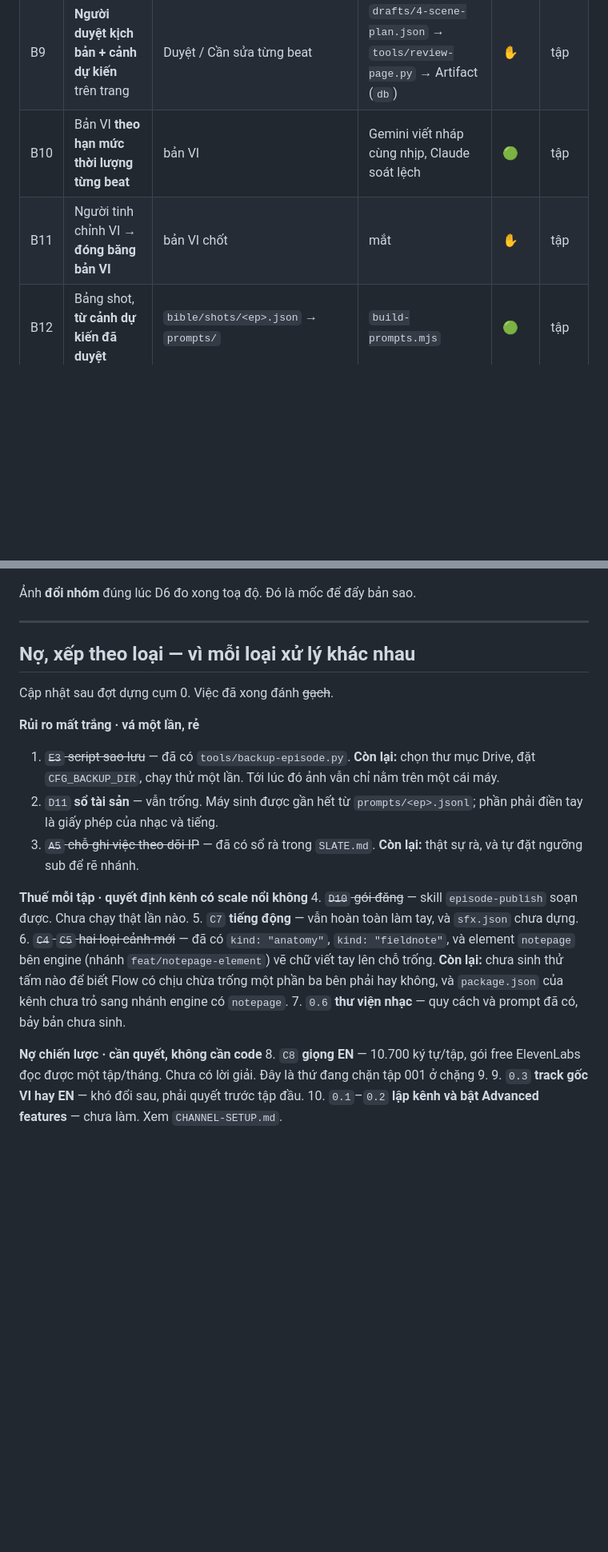
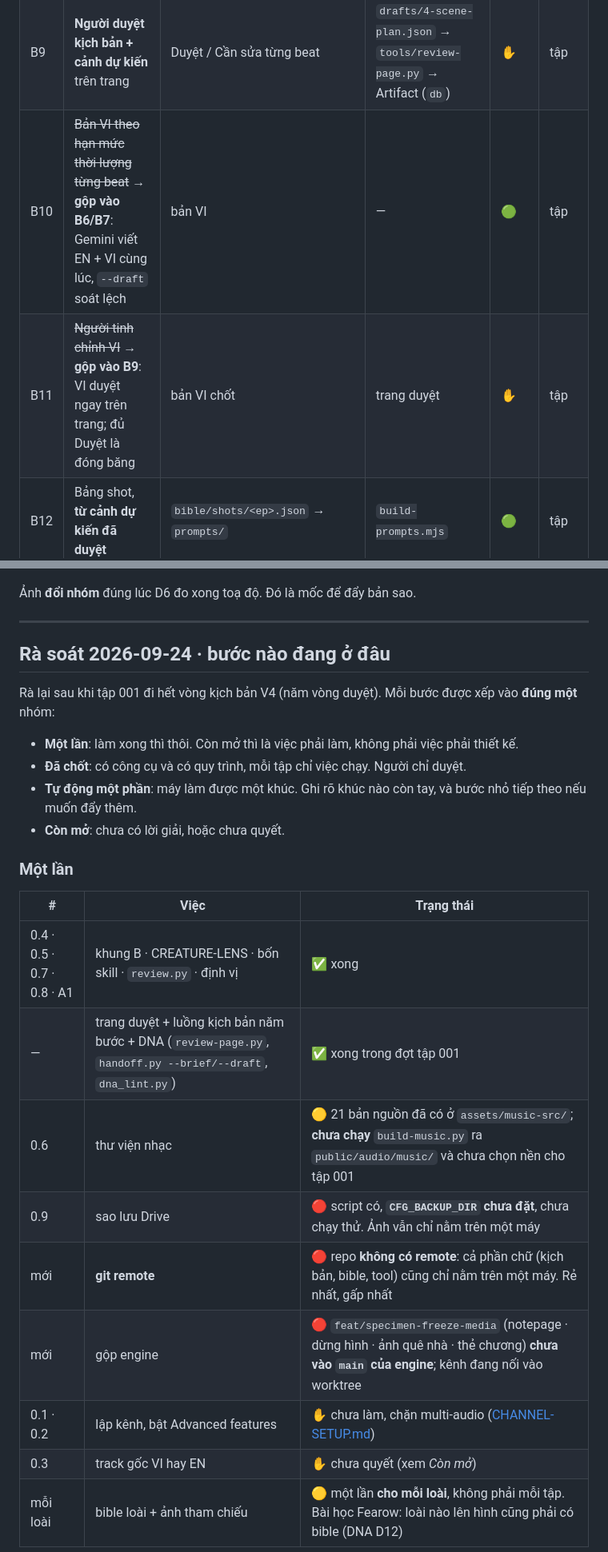
Before and after one commit to tuanla90/creature-guide, a Markdown page: docs/BUSINESS-FLOW.md, 2 parts joined by grey strips. Shown at 80% size. Drawn GitHub-style; blank space fills up the shorter version.

```diff
--- a/docs/BUSINESS-FLOW.md
+++ b/docs/BUSINESS-FLOW.md
@@ -113,8 +113,8 @@ chưa có gì" của bảng cũ biến mất, vì EN không còn là phái sinh.
 | B7 | Soát máy + Claude chuẩn hoá: logic, nhãn, nguồn, luật | `content.py` + `drafts/4-review.md` | `handoff.py --draft` · `check-episode.py` | 🟢 | tập |
 | B8 | Soát văn: giọng, sức ép kể chuyện | ghi chú sửa | Gemini + `stop-slop` đã cắt 3 luật | 🟢 | tập |
 | B9 | **Người duyệt kịch bản + cảnh dự kiến** trên trang | Duyệt / Cần sửa từng beat | `drafts/4-scene-plan.json` → `tools/review-page.py` → Artifact (`db`) | ✋ | tập |
-| B10 | Bản VI **theo hạn mức thời lượng từng beat** | bản VI | Gemini viết nháp cùng nhịp, Claude soát lệch | 🟢 | tập |
-| B11 | Người tinh chỉnh VI → **đóng băng bản VI** | bản VI chốt | mắt | ✋ | tập |
+| B10 | ~~Bản VI theo hạn mức thời lượng từng beat~~ → **gộp vào B6/B7**: Gemini viết EN + VI cùng lúc, `--draft` soát lệch | bản VI | — | 🟢 | tập |
+| B11 | ~~Người tinh chỉnh VI~~ → **gộp vào B9**: VI duyệt ngay trên trang; đủ Duyệt là đóng băng | bản VI chốt | trang duyệt | ✋ | tập |
 | B12 | Bảng shot, **từ cảnh dự kiến đã duyệt** | `bible/shots/<ep>.json` → `prompts/` | `build-prompts.mjs` | 🟢 | tập |
 
 > **Cổng B9:** không câu nào mà bạn không chỉ được ra nó là 📖 danh lục, 👁 quan sát hay 🔬 giả thuyết.
@@ -251,30 +251,26 @@ chiều theo tập. Nhóm cần cứu nhỏ hơn bạn tưởng — chỉ nhữn
 
 ---
 
-## Nợ, xếp theo loại — vì mỗi loại xử lý khác nhau
+## Rà soát 2026-09-24 · bước nào đang ở đâu
 
-Cập nhật sau đợt dựng cụm 0. Việc đã xong đánh ~~gạch~~.
+Rà lại sau khi tập 001 đi hết vòng kịch bản V4 (năm vòng duyệt). Mỗi bước được xếp vào **đúng một** nhóm:
 
-**Rủi ro mất trắng · vá một lần, rẻ**
-1. ~~`E3` script sao lưu~~ — đã có `tools/backup-episode.py`. **Còn lại:** chọn thư mục Drive, đặt
-   `CFG_BACKUP_DIR`, chạy thử một lần. Tới lúc đó ảnh vẫn chỉ nằm trên một cái máy.
-2. `D11` **sổ tài sản** — vẫn trống. Máy sinh được gần hết từ `prompts/<ep>.jsonl`; phần phải điền tay
-   là giấy phép của nhạc và tiếng.
-3. ~~`A5` chỗ ghi việc theo dõi IP~~ — đã có sổ rà trong `SLATE.md`. **Còn lại:** thật sự rà, và tự
-   đặt ngưỡng sub để rẽ nhánh.
+- **Một lần**: làm xong thì thôi. Còn mở thì là việc phải làm, không phải việc phải thiết kế.
+- **Đã chốt**: có công cụ và có quy trình, mỗi tập chỉ việc chạy. Người chỉ duyệt.
+- **Tự động một phần**: máy làm được một khúc. Ghi rõ khúc nào còn tay, và bước nhỏ tiếp theo nếu muốn đẩy thêm.
+- **Còn mở**: chưa có lời giải, hoặc chưa quyết.
 
-**Thuế mỗi tập · quyết định kênh có scale nổi không**
-4. ~~`D10` gói đăng~~ — skill `episode-publish` soạn được. Chưa chạy thật lần nào.
-5. `C7` **tiếng động** — vẫn hoàn toàn làm tay, và `sfx.json` chưa dựng.
-6. ~~`C4` `C5` hai loại cảnh mới~~ — đã có `kind: "anatomy"`, `kind: "fieldnote"`, và element
-   `notepage` bên engine (nhánh `feat/notepage-element`) vẽ chữ viết tay lên chỗ trống.
-   **Còn lại:** chưa sinh thử tấm nào để biết Flow có chịu chừa trống một phần ba bên phải hay không,
-   và `package.json` của kênh chưa trỏ sang nhánh engine có `notepage`.
-7. `0.6` **thư viện nhạc** — quy cách và prompt đã có, bảy bản chưa sinh.
+### Một lần
 
-**Nợ chiến lược · cần quyết, không cần code**
-8. `C8` **giọng EN** — 10.700 ký tự/tập, gói free ElevenLabs đọc được một tập/tháng. Chưa có lời giải.
-   Đây là thứ đang chặn tập 001 ở chặng 9.
-9. `0.3` **track gốc VI hay EN** — khó đổi sau, phải quyết trước tập đầu.
-10. `0.1`–`0.2` **lập kênh và bật Advanced features** — chưa làm. Xem `CHANNEL-SETUP.md`.
+| # | Việc | Trạng thái |
+|---|---|---|
+| 0.4 · 0.5 · 0.7 · 0.8 · A1 | khung B · CREATURE-LENS · bốn skill · `review.py` · định vị | ✅ xong |
+| — | trang duyệt + luồng kịch bản năm bước + DNA (`review-page.py`, `handoff.py --brief/--draft`, `dna_lint.py`) | ✅ xong trong đợt tập 001 |
+| 0.6 | thư viện nhạc | 🟡 21 bản nguồn đã có ở `assets/music-src/`; **chưa chạy** `build-music.py` ra `public/audio/music/` và chưa chọn nền cho tập 001 |
+| 0.9 | sao lưu Drive | 🔴 script có, **`CFG_BACKUP_DIR` chưa đặt**, chưa chạy thử. Ảnh vẫn chỉ nằm trên một máy |
+| mới | **git remote** | 🔴 repo **không có remote**: cả phần chữ (kịch bản, bible, tool) cũng chỉ nằm trên một máy. Rẻ nhất, gấp nhất |
+| mới | gộp engine | 🔴 `feat/specimen-freeze-media` (notepage · dừng hình · ảnh quê nhà · thẻ chương) **chưa vào `main` của engine**; kênh đang nối vào worktree |
+| 0.1 · 0.2 | lập kênh, bật Advanced features | ✋ chưa làm, chặn multi-audio ([CHANNEL-SETUP.md](CHANNEL-SETUP.md)) |
+| 0.3 | track gốc VI hay EN | ✋ chưa quyết (xem *Còn mở*) |
+| mỗi loài | bible loài + ảnh tham chiếu | 🟡 một lần **cho mỗi loài**, không phải mỗi tập. Bài học Fearow: loài nào lên hình cũng phải có bible (DNA D12) |
 
```
Also changed, not shown: other parts of docs/BUSINESS-FLOW.md (+54 -7 lines).
